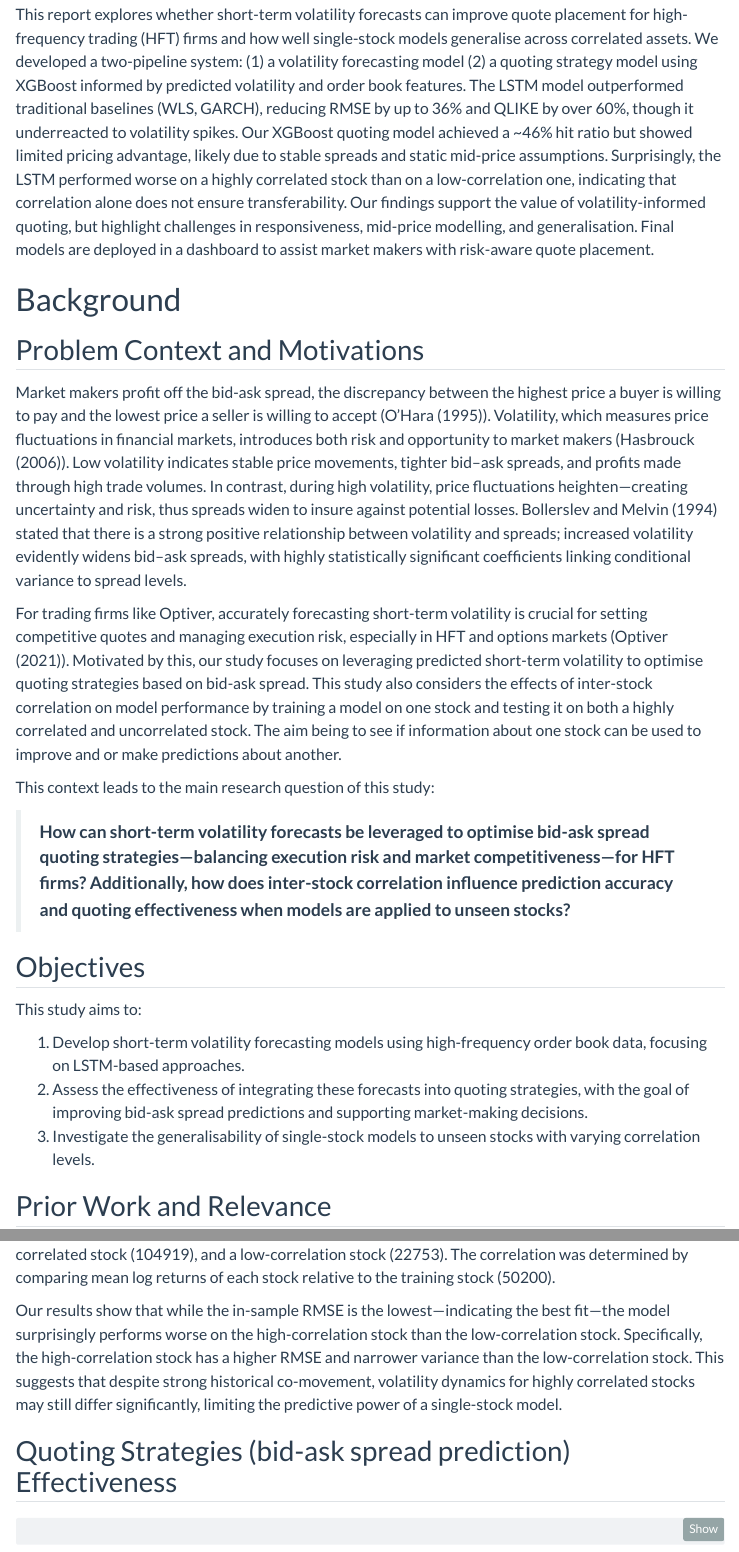
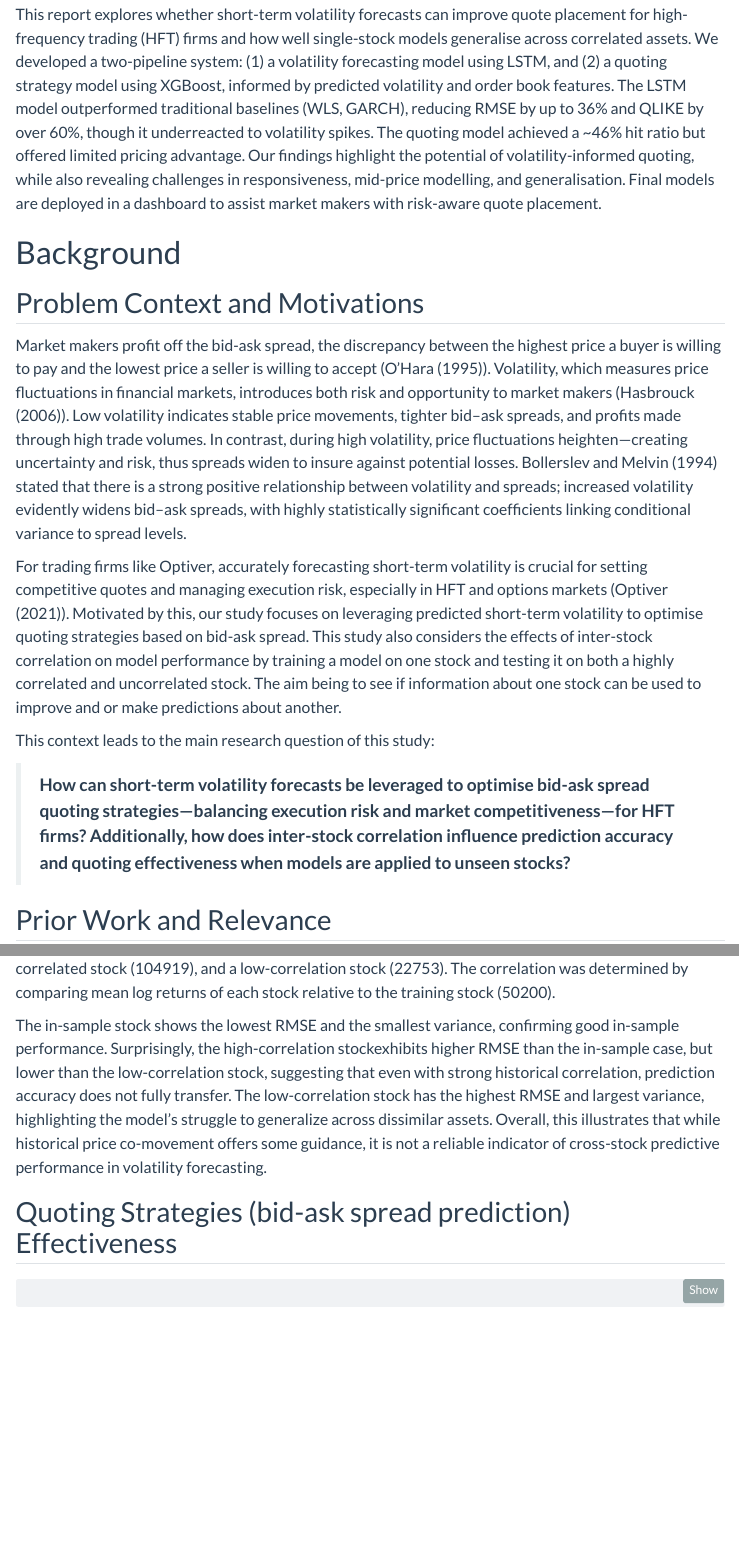
Before and after one commit to mofrui/volatility-analysis, a Quarto document (report.qmd): the page in a window 1100 px wide, from 470 px down before the commit and from 460 px down after it, so that both start at the same text, and a second part further down, joined at a grey line. Rendered offline with R 4.5, knitr and Pandoc in place of Quarto, with nearby package versions; some code elsewhere in the file could not run offline; menus at the side of the page are left out.

Commit message:
update report

```diff
--- a/report.qmd
+++ b/report.qmd
@@ -62,10 +60,3 @@ os.makedirs('models/lstm', exist_ok=True)
 This work can be found in this [GitHub repository](https://github.com/mofrui/volatility-analysis).
 :::
 
-This report explores whether short-term volatility forecasts can improve quote placement for high-frequency trading (HFT) firms and how well single-stock models generalise across correlated assets.
-We developed a two-pipeline system: (1) a volatility forecasting model (2) a quoting strategy model using XGBoost informed by predicted volatility and order book features.
-The LSTM model outperformed traditional baselines (WLS, GARCH), reducing RMSE by up to 36% and QLIKE by over 60%, though it underreacted to volatility spikes.
-Our XGBoost quoting model achieved a ~46% hit ratio but showed limited pricing advantage, likely due to stable spreads and static mid-price assumptions.
-Surprisingly, the LSTM performed worse on a highly correlated stock than on a low-correlation one, indicating that correlation alone does not ensure transferability.
-Our findings support the value of volatility-informed quoting, but highlight challenges in responsiveness, mid-price modelling, and generalisation.
-Final models are deployed in a dashboard to assist market makers with risk-aware quote placement.
@@ -72,3 +65,6 @@ Final models are deployed in a dashboard to assist market makers with risk-aware
+This report explores whether short-term volatility forecasts can improve quote placement for high-frequency trading (HFT) firms and how well single-stock models generalise across correlated assets. We developed a two-pipeline system: (1) a volatility forecasting model using LSTM, and (2) a quoting strategy model using XGBoost, informed by predicted volatility and order book features.
+The LSTM model outperformed traditional baselines (WLS, GARCH), reducing RMSE by up to 36% and QLIKE by over 60%, though it underreacted to volatility spikes. The quoting model achieved a ~46% hit ratio but offered limited pricing advantage.
+Our findings highlight the potential of volatility-informed quoting, while also revealing challenges in responsiveness, mid-price modelling, and generalisation. Final models are deployed in a dashboard to assist market makers with risk-aware quote placement.
 
 # Background
 
@@ -87,14 +83,6 @@ The aim being to see if information about one stock can be used to improve and o
 This context leads to the main research question of this study:
 
 > **How can short-term volatility forecasts be leveraged to optimise bid-ask spread quoting strategies—balancing execution risk and market competitiveness—for HFT firms? Additionally, how does inter-stock correlation influence prediction accuracy and quoting effectiveness when models are applied to unseen stocks?**
-
-## Objectives
-
-This study aims to:
-
-1. Develop short-term volatility forecasting models using high-frequency order book data, focusing on LSTM-based approaches.
-2. Assess the effectiveness of integrating these forecasts into quoting strategies, with the goal of improving bid-ask spread predictions and supporting market-making decisions.
-3. Investigate the generalisability of single-stock models to unseen stocks with varying correlation levels.
 
 ## Prior Work and Relevance
 
@@ -463,9 +451,10 @@ util.plot_rmse_robustness(val_dfs_for_plot)
 We tested the final LSTM volatility prediction model on three stock settings: in-sample (50200), a highly correlated stock (104919), and a low-correlation stock (22753).
 The correlation was determined by comparing mean log returns of each stock relative to the training stock (50200).
 
-Our results show that while the in-sample RMSE is the lowest—indicating the best fit—the model surprisingly performs worse on the high-correlation stock than the low-correlation stock.
-Specifically, the high-correlation stock has a higher RMSE and narrower variance than the low-correlation stock.
-This suggests that despite strong historical co-movement, volatility dynamics for highly correlated stocks may still differ significantly, limiting the predictive power of a single-stock model.
+The in-sample stock shows the lowest RMSE and the smallest variance, confirming good in-sample performance.
+Surprisingly, the high-correlation stockexhibits higher RMSE than the in-sample case, but lower than the low-correlation stock, suggesting that even with strong historical correlation, prediction accuracy does not fully transfer.
+The low-correlation stock has the highest RMSE and largest variance, highlighting the model’s struggle to generalize across dissimilar assets.
+Overall, this illustrates that while historical price co-movement offers some guidance, it is not a reliable indicator of cross-stock predictive performance in volatility forecasting.
 
 ## Quoting Strategies (bid-ask spread prediction) Effectiveness
 
```
Also changed, not shown: report.qmd (13 more changed lines).
